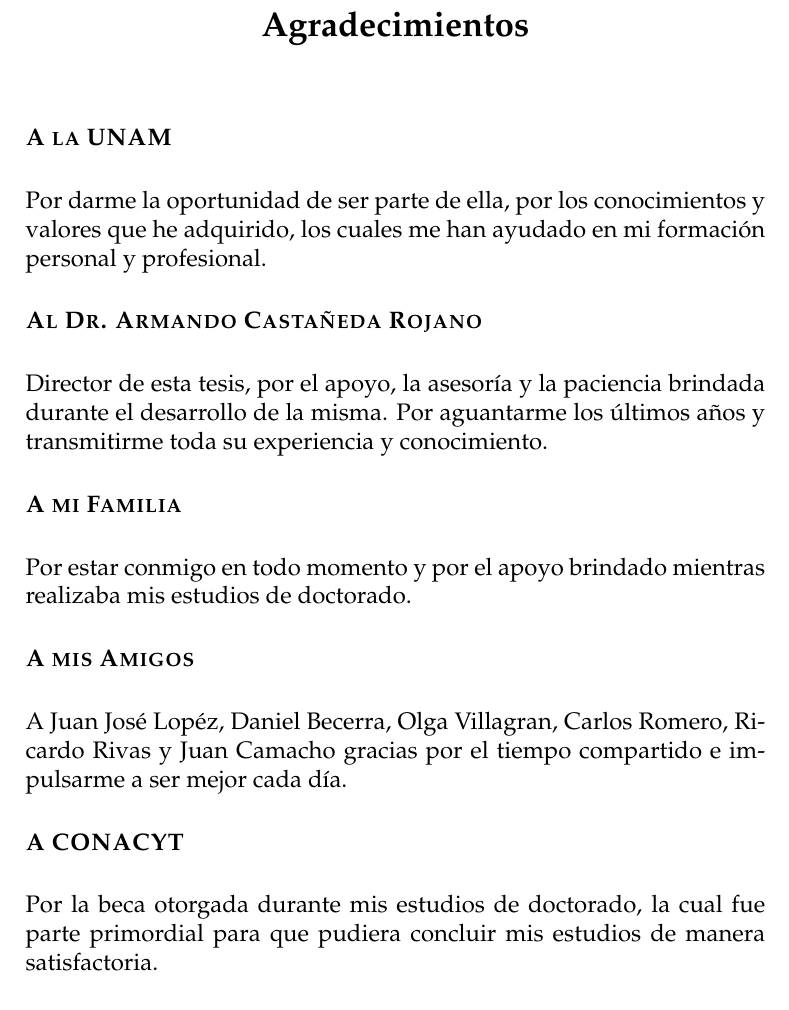
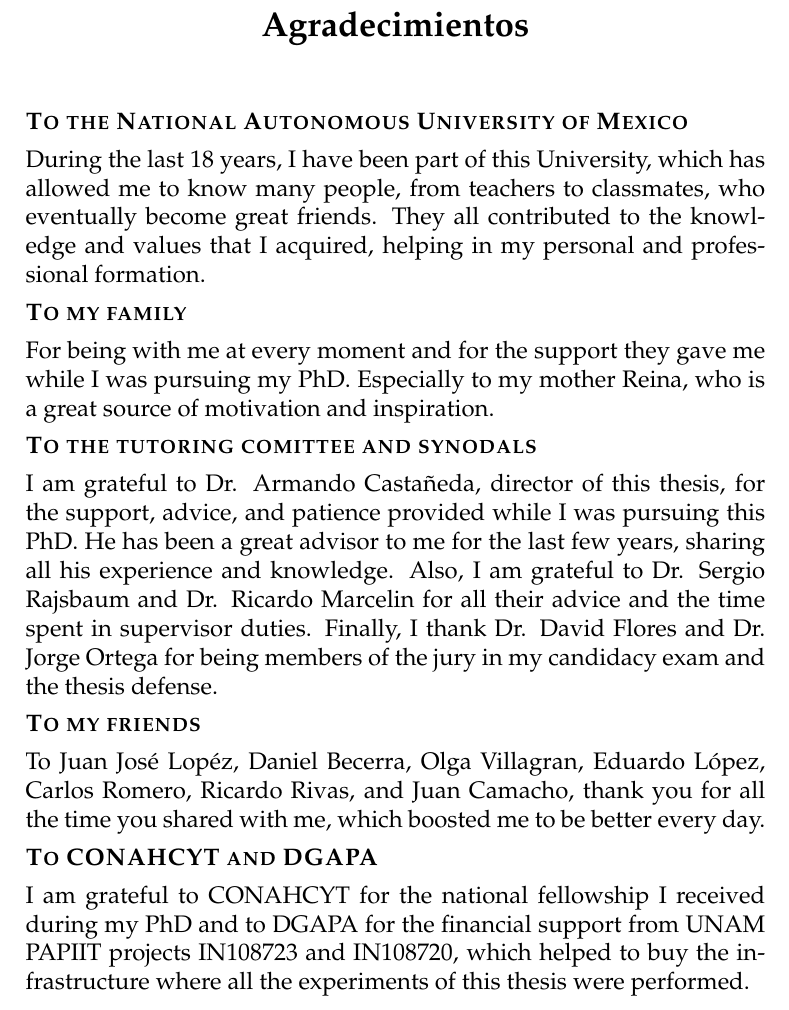
Before and after one commit to miguelpinia/PhD-Thesis, a LaTeX thesis (main.tex, which reads contents/frontmatter/acknowledgment.tex): part of page 3 of 137, cut so that both start at the same text. Compiled offline with pdfLaTeX.

Commit message:
Updated acknowledgements.

```diff
--- a/contents/frontmatter/acknowledgment.tex
+++ b/contents/frontmatter/acknowledgment.tex
@@ -2,52 +2,25 @@
 
 
 \begin{agradecimientos}
-  \textbf{\textsc{A la UNAM}}
+  \textbf{\textsc{To the National Autonomous University of Mexico}}
 
-  \vspace{1em}
+  During the last 18 years, I have been part of this University, which has allowed me to know many people, from teachers to classmates, who eventually become great friends. They all contributed to the knowledge and values that I acquired, helping in my personal and professional formation.
 
-  Por darme la oportunidad de ser parte de ella, por los conocimientos
-  y valores que he adquirido, los cuales me han ayudado en mi
-  formación personal y profesional.
+  \textbf{\textsc{To my family}}
 
-  \vspace{1em}
+  For being with me at every moment and for the support they gave me while I was pursuing my PhD. Especially to my mother Reina, who is a great source of motivation and inspiration.
 
-  \textbf{\textsc{Al Dr. Armando Castañeda Rojano}}
+  \textbf{\textsc{To the tutoring comittee and synodals}}
 
-  \vspace{1em}
+  I am grateful to Dr. Armando Castañeda, director of this thesis, for the support, advice, and patience provided while I was pursuing this PhD. He has been a great advisor to me for the last few years, sharing all his experience and knowledge. Also, I am grateful to Dr. Sergio Rajsbaum and Dr. Ricardo Marcelin for all their advice and the time spent in supervisor duties. Finally, I thank Dr. David Flores and Dr. Jorge Ortega for being members of the jury in my candidacy exam and the thesis defense.
 
-  Director de esta tesis, por el apoyo, la asesoría y la paciencia
-  brindada durante el desarrollo de la misma. Por aguantarme los
-  últimos años y transmitirme toda su experiencia y conocimiento.
+  \textbf{\textsc{To my friends}}
 
-  \vspace{1em}
+  To Juan José Lopéz, Daniel Becerra, Olga Villagran, Eduardo López, Carlos Romero, Ricardo Rivas, and Juan Camacho, thank you for all the time you shared with me, which boosted me to be better every day.
 
-  \textbf{\textsc{A mi Familia}}
+  \textbf{\textsc{To CONAHCYT and DGAPA}}
 
-  \vspace{1em}
-
-  Por estar conmigo en todo momento y por el apoyo brindado mientras
-  realizaba mis estudios de doctorado.
-
-  \vspace{1em}
-
-  \textbf{\textsc{A mis Amigos}}
-
-  \vspace{1em}
-
-  A Juan José Lopéz, Daniel Becerra, Olga Villagran, Carlos Romero,
-  Ricardo Rivas y Juan Camacho gracias por el tiempo compartido e
-  impulsarme a ser mejor cada día.
-
-  \vspace{1em}
-
-  \textbf{\textsc{A CONACYT}}
-
-  \vspace{1em}
-
-  Por la beca otorgada durante mis estudios de doctorado, la cual fue
-  parte primordial para que pudiera concluir mis estudios de manera
-  satisfactoria.
+  I am grateful to CONAHCYT for the national fellowship I received during my PhD and to DGAPA for the financial support from UNAM PAPIIT projects IN108723 and IN108720, which helped to buy the infrastructure where all the experiments of this thesis were performed.
 
 \end{agradecimientos}
 }
```
